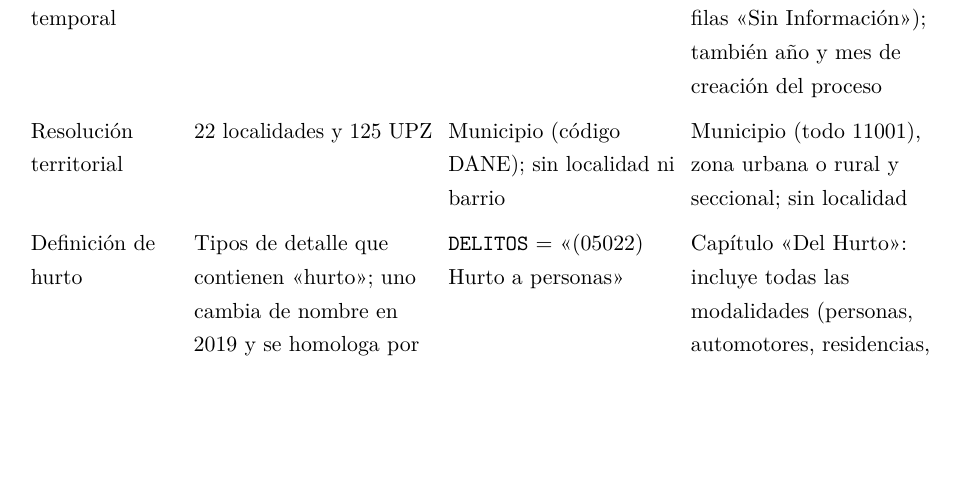
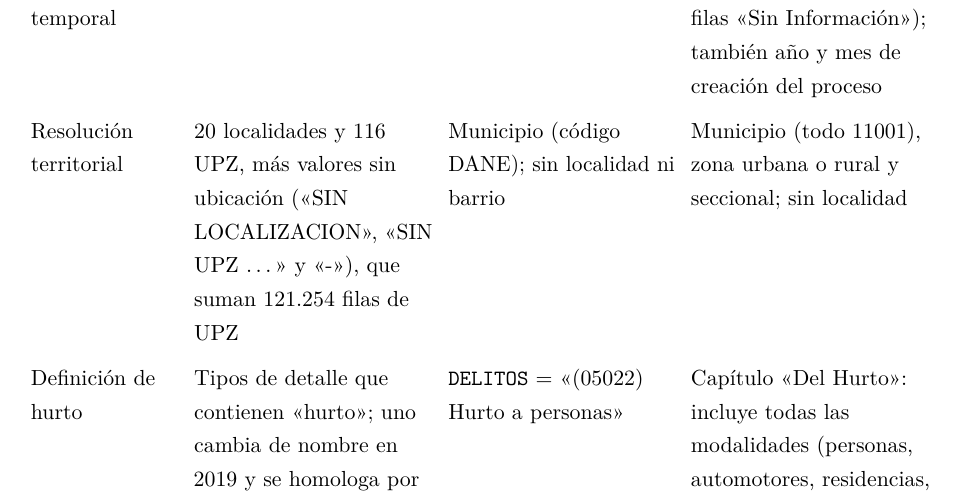
Before and after one commit to SarAlbN1/AD-DelitosBog, a LaTeX document (Informe/primera_entrega.tex): part of page 17 of 22, cut so that both start at the same text, the shorter picture padded with empty space. Compiled offline with pdfLaTeX.

Commit message:
docs(informe): corregir el número de localidades y UPZ de Línea 123 (#22)
Los 22 valores de LOCALIDAD son 20 localidades más «SIN LOCALIZACION» y «-».
Los 125 de UPZ incluyen 9 valores sin ubicación (121.254 filas).

```diff
--- a/Informe/primera_entrega.tex
+++ b/Informe/primera_entrega.tex
@@ -337,7 +337,7 @@ Medida de conteo & Suma de \texttt{CANT\_INCIDENTES}, no número de filas: 25.14
 \addlinespace
 Resolución temporal & Año y mes & Fecha diaria del hecho & Año y mes del hecho (767 filas «Sin Información»); también año y mes de creación del proceso \\
 \addlinespace
-Resolución territorial & 22 localidades y 125 UPZ & Municipio (código DANE); sin localidad ni barrio & Municipio (todo 11001), zona urbana o rural y seccional; sin localidad \\
+Resolución territorial & 20 localidades y 116 UPZ, más valores sin ubicación («SIN LOCALIZACION», «SIN UPZ \ldots» y «-»), que suman 121.254 filas de UPZ & Municipio (código DANE); sin localidad ni barrio & Municipio (todo 11001), zona urbana o rural y seccional; sin localidad \\
 \addlinespace
 Definición de hurto & Tipos de detalle que contienen «hurto»; uno cambia de nombre en 2019 y se homologa por código & \texttt{DELITOS} = «(05022) Hurto a personas» & Capítulo «Del Hurto»: incluye todas las modalidades (personas, automotores, residencias, etc.) \\
 \addlinespace
```
